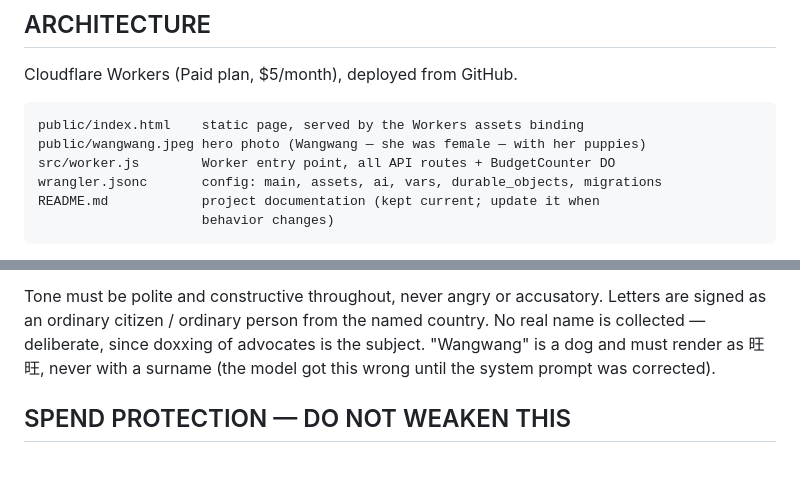
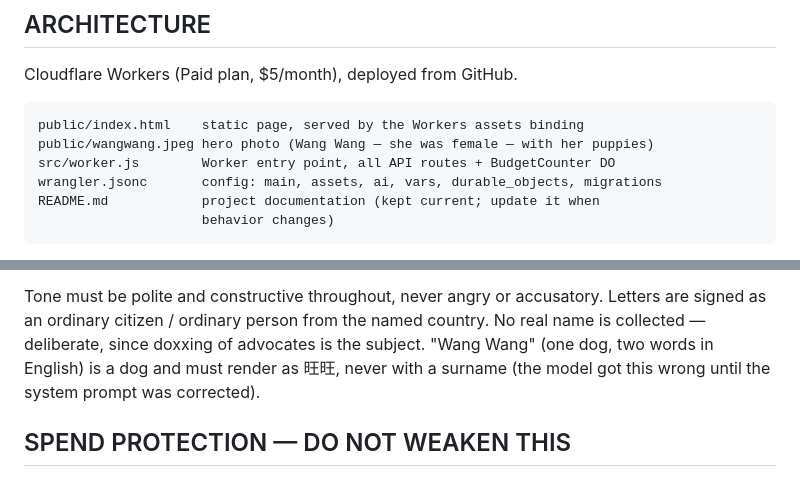
Before and after one commit to siestheapp/wangwang-email, a Markdown page: CLAUDE.md, 2 parts joined by grey strips. GitHub-like rendering.

```diff
--- a/CLAUDE.md
+++ b/CLAUDE.md
@@ -37,7 +37,7 @@ own mail app. Nothing is ever sent automatically — the visitor reviews and sen
 Cloudflare Workers (Paid plan, $5/month), deployed from GitHub.
 
     public/index.html    static page, served by the Workers assets binding
-    public/wangwang.jpeg hero photo (Wangwang — she was female — with her puppies)
+    public/wangwang.jpeg hero photo (Wang Wang — she was female — with her puppies)
     src/worker.js        Worker entry point, all API routes + BudgetCounter DO
     wrangler.jsonc       config: main, assets, ai, vars, durable_objects, migrations
     README.md            project documentation (kept current; update it when
@@ -119,7 +119,7 @@ Five-part structure (flowing paragraphs, not numbered or labelled):
 Tone must be polite and constructive throughout, never angry or accusatory.
 Letters are signed as an ordinary citizen / ordinary person from the named country.
 No real name is collected — deliberate, since doxxing of advocates is the subject.
-"Wangwang" is a dog and must render as 旺旺, never with a surname (the model got
+"Wang Wang" (one dog, two words in English) is a dog and must render as 旺旺, never with a surname (the model got
 this wrong until the system prompt was corrected).
 
 ## SPEND PROTECTION — DO NOT WEAKEN THIS
```
Also changed, not shown: README.md (+2 -2 lines).
